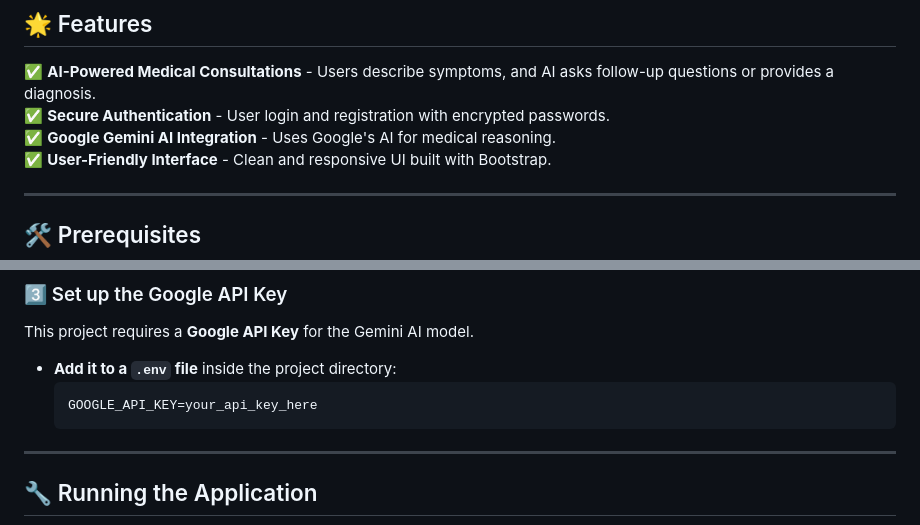
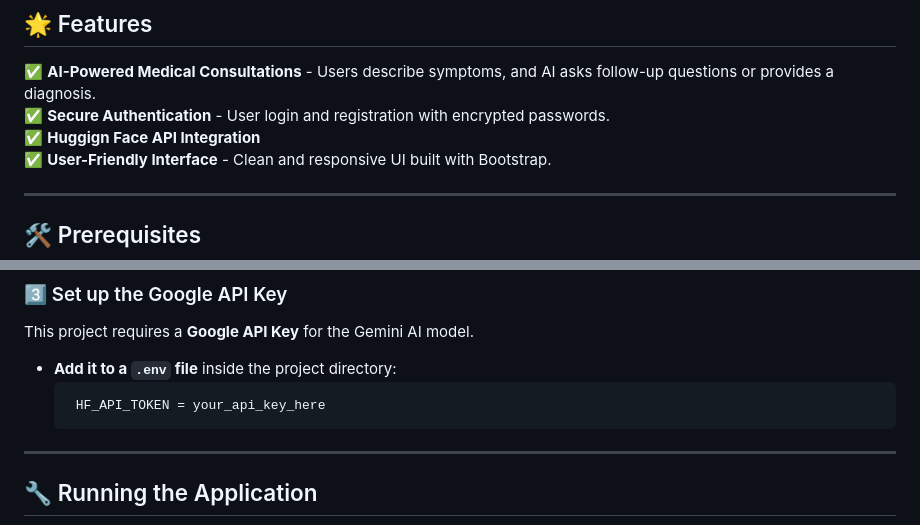
Before and after one commit to palswayam5/CeraProject, a Markdown page: README.md, 2 parts joined by grey strips. GitHub-like rendering.

````diff
--- a/README.md
+++ b/README.md
@@ -26,7 +26,7 @@ It uses **Google's Gemini AI** to provide interactive medical consultations, fol
 ## 🌟 Features
 ✅ **AI-Powered Medical Consultations** - Users describe symptoms, and AI asks follow-up questions or provides a diagnosis.
 ✅ **Secure Authentication** - User login and registration with encrypted passwords.
-✅ **Google Gemini AI Integration** - Uses Google's AI for medical reasoning.
+✅ **Huggign Face API Integration**
 ✅ **User-Friendly Interface** - Clean and responsive UI built with Bootstrap.
 
 ---
@@ -59,7 +59,7 @@ This project requires a **Google API Key** for the Gemini AI model.
 
 - **Add it to a `.env` file** inside the project directory:
   ```
-  GOOGLE_API_KEY=your_api_key_here
+   HF_API_TOKEN = your_api_key_here
   ```
 
 ---
````
